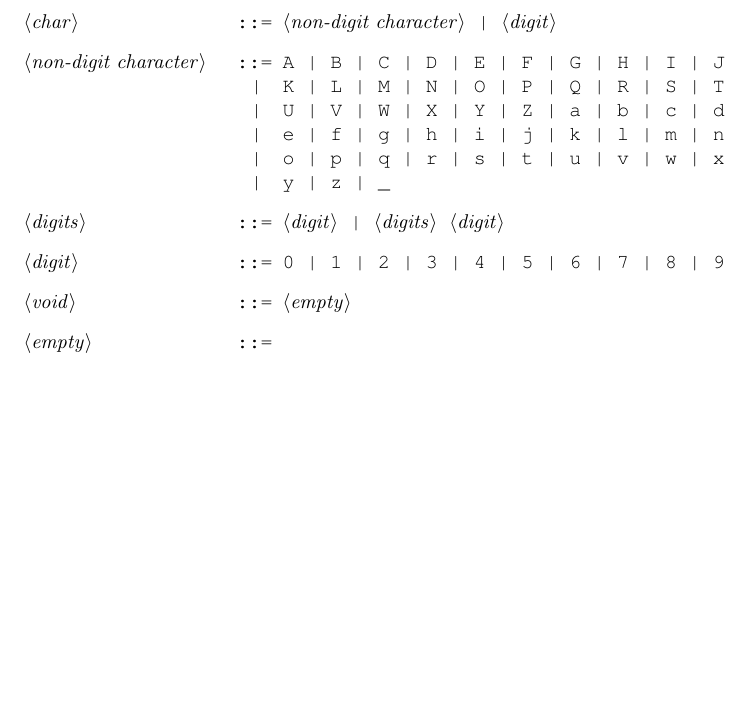
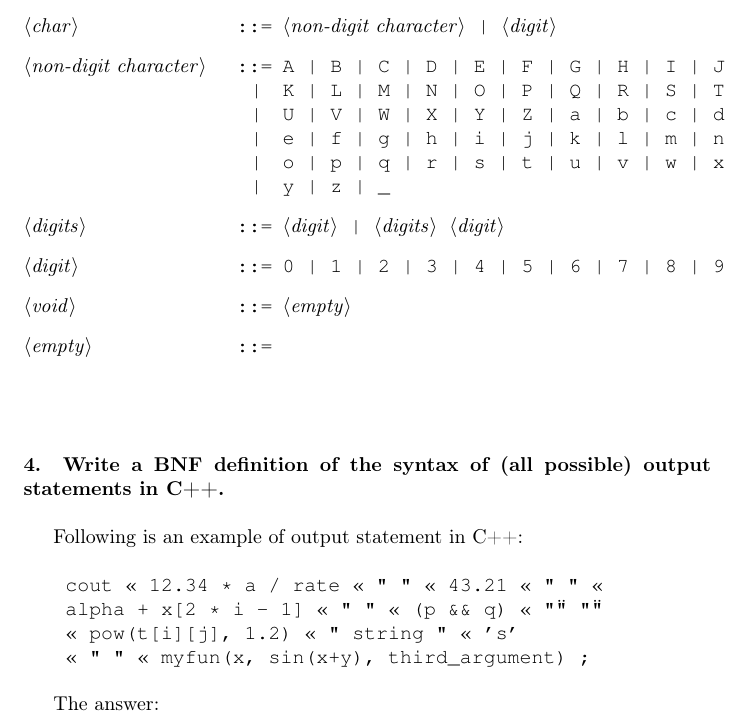
Before and after one commit to ikopyl/Programming-Languages-Spring-2018, a LaTeX problem sheet (latex-templates/01_syntax_templates/HW1.tex): part of page 9 of 9, cut so that both start at the same text, the shorter picture padded with empty space. Compiled offline with pdfLaTeX.

Commit message:
Started 4

```diff
--- a/latex-templates/01_syntax_templates/HW1.tex
+++ b/latex-templates/01_syntax_templates/HW1.tex
@@ -409,11 +409,39 @@
 
 		<empty> ::= \
 
-
-
-
 	\end{grammar}
 
 
 
+
+	\rmfamily\
+	\newline
+
+
+	\paragraph{4. Write a BNF definition of the syntax of (all possible) output statements in C++. }\
+
+	\rmfamily\
+
+
+		Following is an example of output statement in C++:
+		\newline
+
+
+		\texttt{ cout << 12.34 * a / rate << " " << 43.21 << " " << }
+
+		\texttt{ alpha + x[2 * i - 1] << " " << (p \&\& q) << "\"" "\"" }
+
+		\texttt{ << pow(t[i][j], 1.2) << " string " << 's' }
+
+		\texttt{ << " " << myfun(x, sin(x+y), third_argument) ; }
+
+		\rmfamily\
+
+
+		The answer:
+
+	\ttfamily
+
+
+
 \end{document}
```
Also changed, not shown: latex-templates/01_syntax_templates/HW1.pdf.
